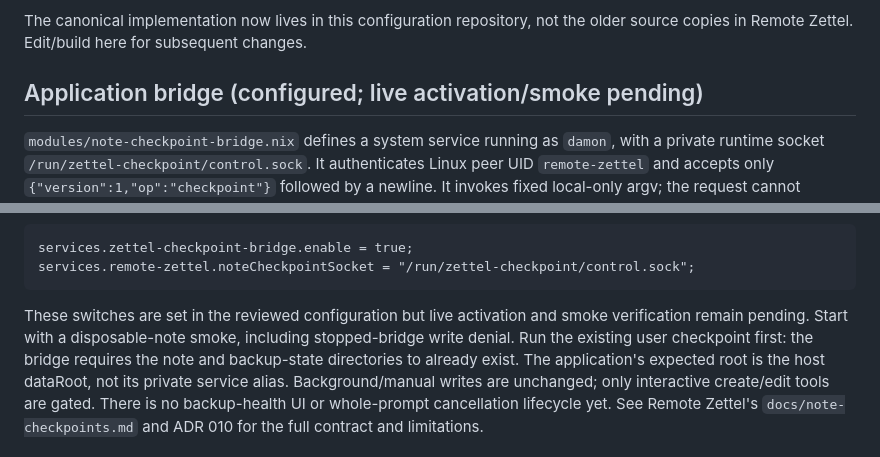
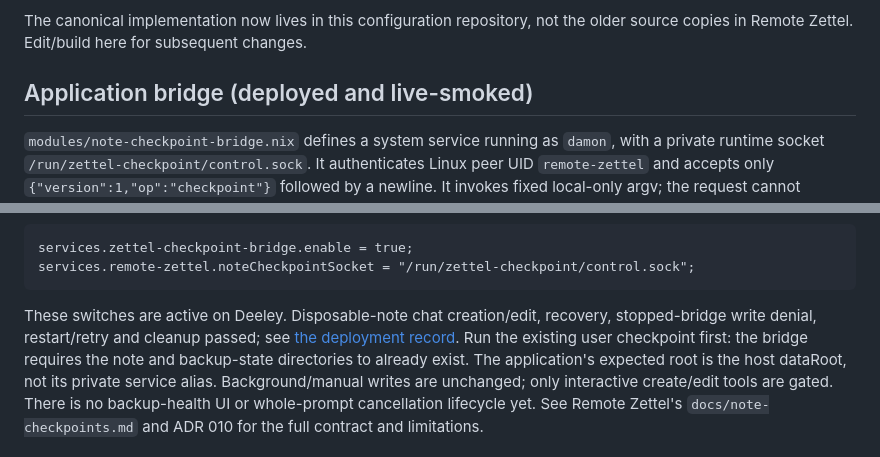
Before and after one commit to damon-sava-stanley/damon-nix-config, a Markdown page: docs/note-checkpoints.md, 2 parts joined by grey strips. Drawn GitHub-style.

````diff
--- a/docs/note-checkpoints.md
+++ b/docs/note-checkpoints.md
@@ -38,7 +38,7 @@ credentials and remote were preserved; the periodic timer remains enabled.
 The canonical implementation now lives in this configuration repository, not the
 older source copies in Remote Zettel. Edit/build here for subsequent changes.
 
-## Application bridge (configured; live activation/smoke pending)
+## Application bridge (deployed and live-smoked)
 
 `modules/note-checkpoint-bridge.nix` defines a system service running as `damon`,
 with a private runtime socket `/run/zettel-checkpoint/control.sock`. It authenticates
@@ -60,9 +60,9 @@ services.zettel-checkpoint-bridge.enable = true;
 services.remote-zettel.noteCheckpointSocket = "/run/zettel-checkpoint/control.sock";
 ```
 
-These switches are set in the reviewed configuration but live activation and smoke
-verification remain pending. Start with a disposable-note smoke,
-including stopped-bridge write denial. Run the existing user checkpoint first:
+These switches are active on Deeley. Disposable-note chat creation/edit, recovery,
+stopped-bridge write denial, restart/retry and cleanup passed; see
+[the deployment record](deployments/note-checkpoint-gates.md). Run the existing user checkpoint first:
 the bridge requires the note and backup-state directories to already exist. The
 application's expected root is the host dataRoot, not its private service alias.
 Background/manual writes are unchanged; only interactive create/edit tools are gated.
````
Also changed, not shown: docs/deployments/note-checkpoint-gates.md (+43 -2 lines).
